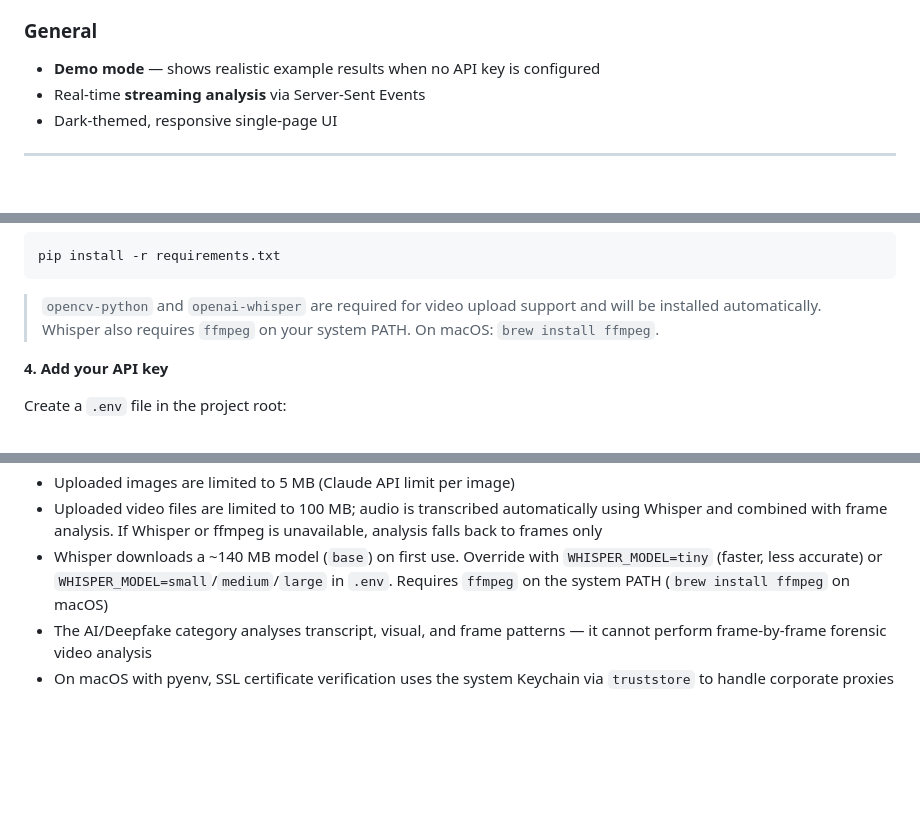
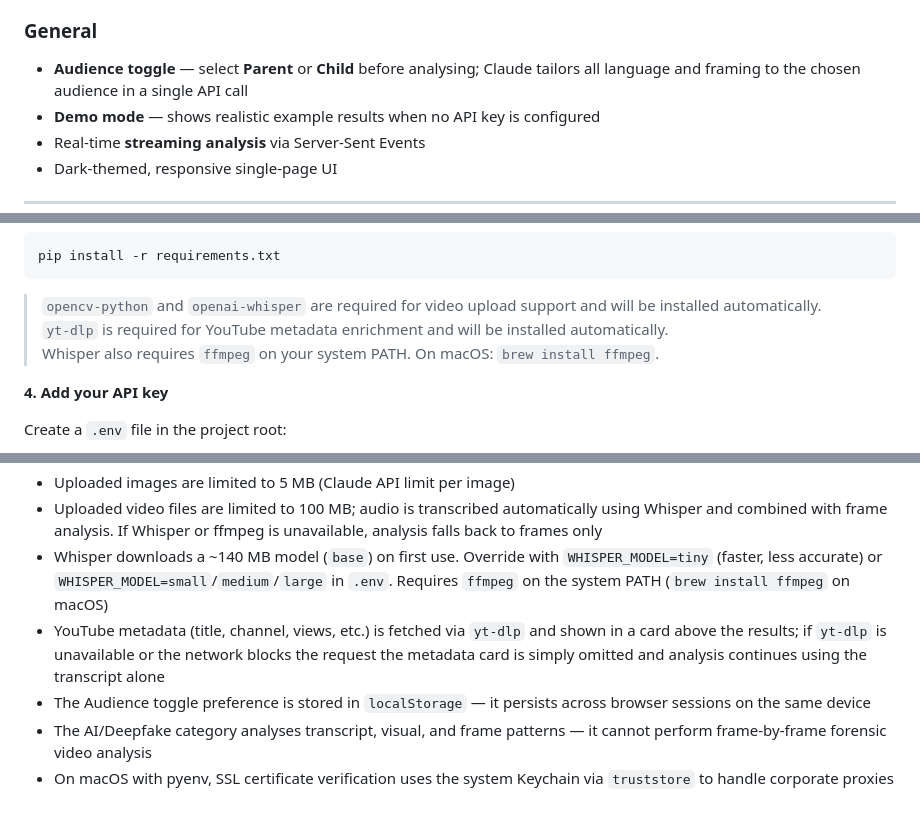
Before and after one commit to ruairiseosamh/Fact_Checker, a Markdown page: README.md, 3 parts joined by grey strips. Rendered like a GitHub page; blank space fills up the shorter version.

````diff
--- a/README.md
+++ b/README.md
@@ -50,6 +50,7 @@ A web app that analyses YouTube videos, uploaded videos, images, text files, and
   - Parental guidance
 
 ### General
+- **Audience toggle** — select **Parent** or **Child** before analysing; Claude tailors all language and framing to the chosen audience in a single API call
 - **Demo mode** — shows realistic example results when no API key is configured
 - Real-time **streaming analysis** via Server-Sent Events
 - Dark-themed, responsive single-page UI
@@ -89,6 +90,7 @@ pip install -r requirements.txt
 ```
 
 > `opencv-python` and `openai-whisper` are required for video upload support and will be installed automatically.
+> `yt-dlp` is required for YouTube metadata enrichment and will be installed automatically.
 > Whisper also requires `ffmpeg` on your system PATH. On macOS: `brew install ffmpeg`.
 
 **4. Add your API key**
@@ -238,5 +252,7 @@ Upload a video — you should still receive a frames-only result, not a 500 erro
 - Uploaded images are limited to 5 MB (Claude API limit per image)
 - Uploaded video files are limited to 100 MB; audio is transcribed automatically using Whisper and combined with frame analysis. If Whisper or ffmpeg is unavailable, analysis falls back to frames only
 - Whisper downloads a ~140 MB model (`base`) on first use. Override with `WHISPER_MODEL=tiny` (faster, less accurate) or `WHISPER_MODEL=small`/`medium`/`large` in `.env`. Requires `ffmpeg` on the system PATH (`brew install ffmpeg` on macOS)
+- YouTube metadata (title, channel, views, etc.) is fetched via `yt-dlp` and shown in a card above the results; if `yt-dlp` is unavailable or the network blocks the request the metadata card is simply omitted and analysis continues using the transcript alone
+- The Audience toggle preference is stored in `localStorage` — it persists across browser sessions on the same device
 - The AI/Deepfake category analyses transcript, visual, and frame patterns — it cannot perform frame-by-frame forensic video analysis
 - On macOS with pyenv, SSL certificate verification uses the system Keychain via `truststore` to handle corporate proxies
````
Also changed, not shown: other parts of README.md (+19 -7 lines).
